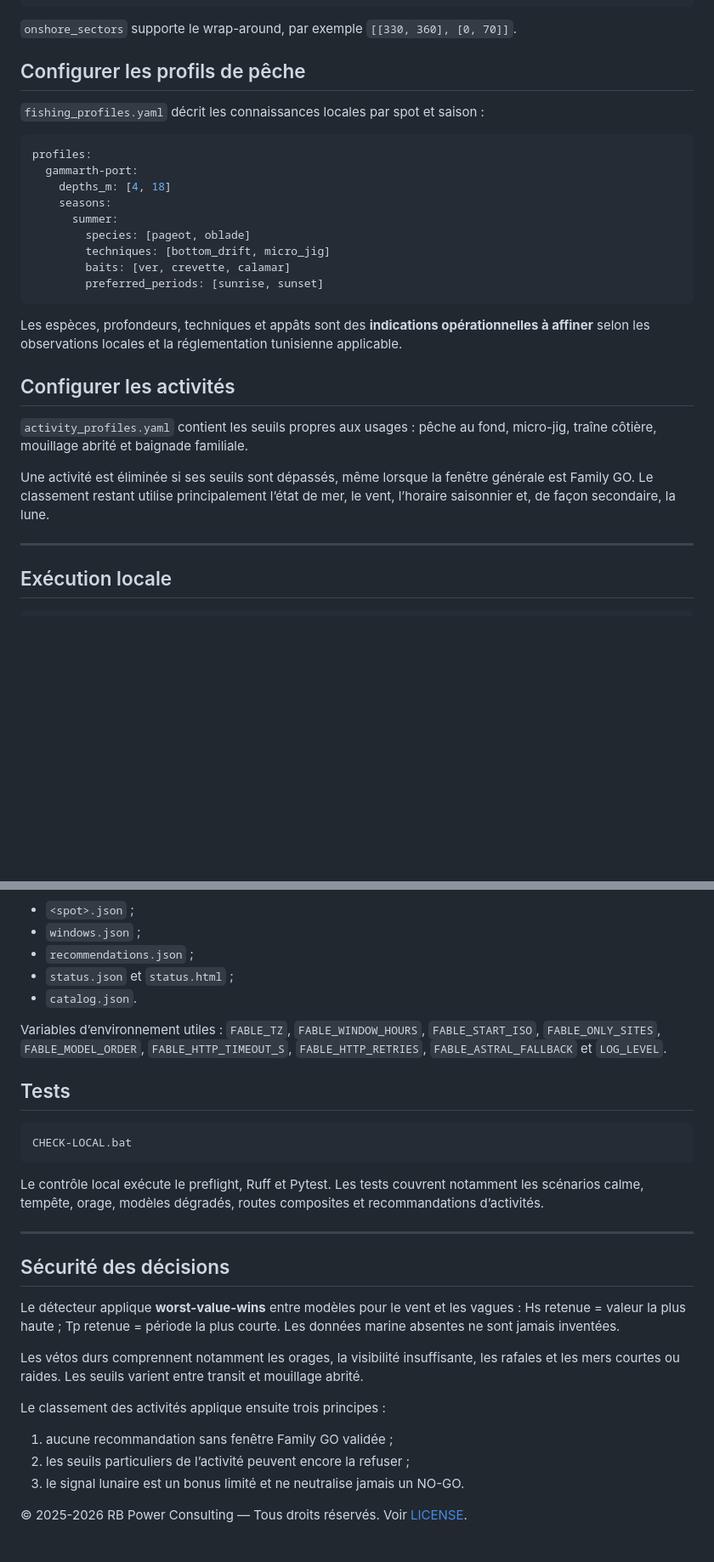
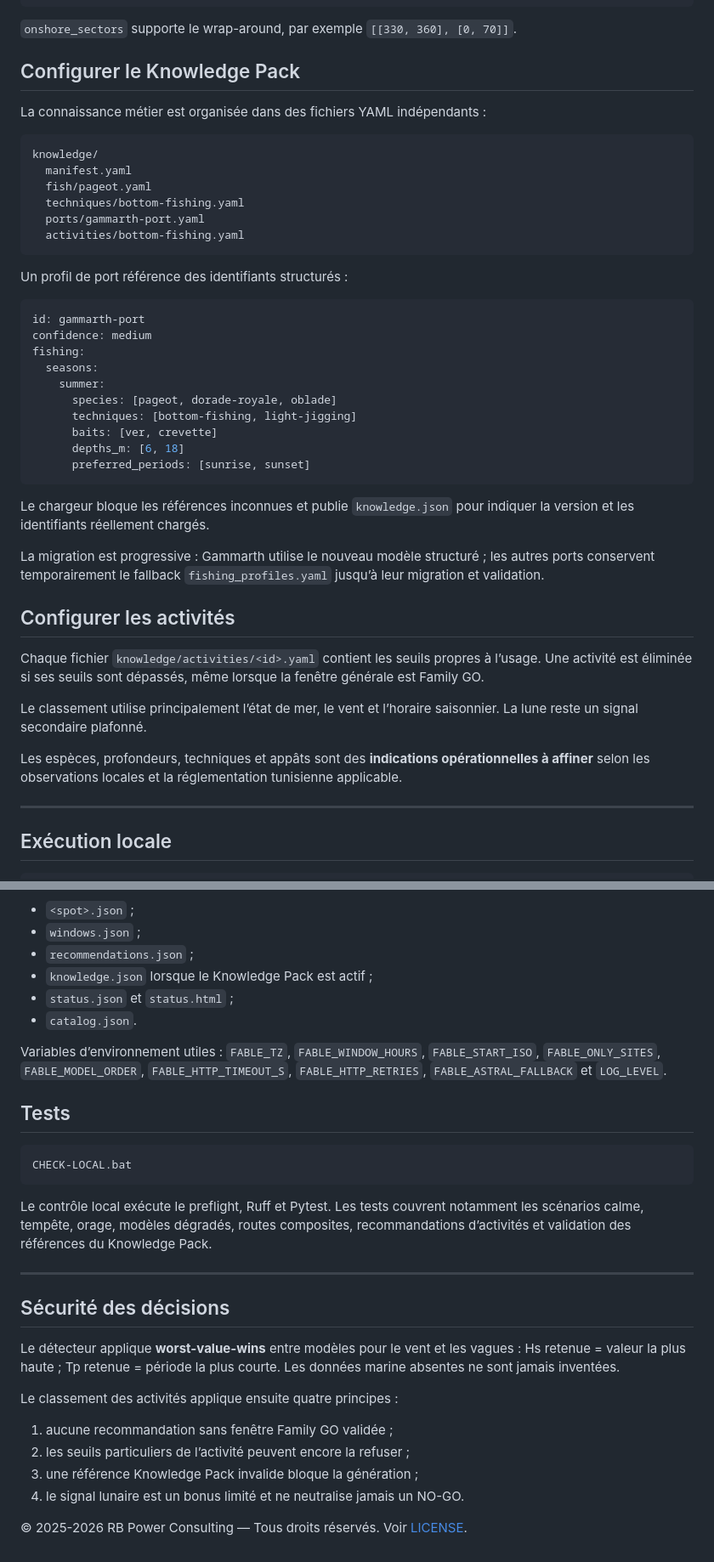
Before and after one commit to rbpower-hub/fable-collector, a Markdown page: README.md, 2 parts joined by grey strips. Shown at 85% size. Rendered like a GitHub page; blank space fills up the shorter version.

Commit message:
Document Knowledge Pack in README

````diff
--- a/README.md
+++ b/README.md
@@ -89,29 +94,45 @@ sites:
 
 `onshore_sectors` supporte le wrap-around, par exemple `[[330, 360], [0, 70]]`.
 
-## Configurer les profils de pêche
+## Configurer le Knowledge Pack
 
-`fishing_profiles.yaml` décrit les connaissances locales par spot et saison :
+La connaissance métier est organisée dans des fichiers YAML indépendants :
+
+```text
+knowledge/
+  manifest.yaml
+  fish/pageot.yaml
+  techniques/bottom-fishing.yaml
+  ports/gammarth-port.yaml
+  activities/bottom-fishing.yaml
+```
+
+Un profil de port référence des identifiants structurés :
 
 ```yaml
-profiles:
-  gammarth-port:
-    depths_m: [4, 18]
-    seasons:
-      summer:
-        species: [pageot, oblade]
-        techniques: [bottom_drift, micro_jig]
-        baits: [ver, crevette, calamar]
-        preferred_periods: [sunrise, sunset]
+id: gammarth-port
+confidence: medium
+fishing:
+  seasons:
+    summer:
+      species: [pageot, dorade-royale, oblade]
+      techniques: [bottom-fishing, light-jigging]
+      baits: [ver, crevette]
+      depths_m: [6, 18]
+      preferred_periods: [sunrise, sunset]
 ```
 
-Les espèces, profondeurs, techniques et appâts sont des **indications opérationnelles à affiner** selon les observations locales et la réglementation tunisienne applicable.
+Le chargeur bloque les références inconnues et publie `knowledge.json` pour indiquer la version et les identifiants réellement chargés.
+
+La migration est progressive : Gammarth utilise le nouveau modèle structuré ; les autres ports conservent temporairement le fallback `fishing_profiles.yaml` jusqu’à leur migration et validation.
 
 ## Configurer les activités
 
-`activity_profiles.yaml` contient les seuils propres aux usages : pêche au fond, micro-jig, traîne côtière, mouillage abrité et baignade familiale.
+Chaque fichier `knowledge/activities/<id>.yaml` contient les seuils propres à l’usage. Une activité est éliminée si ses seuils sont dépassés, même lorsque la fenêtre générale est Family GO.
 
-Une activité est éliminée si ses seuils sont dépassés, même lorsque la fenêtre générale est Family GO. Le classement restant utilise principalement l’état de mer, le vent, l’horaire saisonnier et, de façon secondaire, la lune.
+Le classement utilise principalement l’état de mer, le vent et l’horaire saisonnier. La lune reste un signal secondaire plafonné.
+
+Les espèces, profondeurs, techniques et appâts sont des **indications opérationnelles à affiner** selon les observations locales et la réglementation tunisienne applicable.
 
 ---
 
@@ -131,6 +152,7 @@ Les sorties principales sont écrites dans `public/` :
 - `<spot>.json` ;
 - `windows.json` ;
 - `recommendations.json` ;
+- `knowledge.json` lorsque le Knowledge Pack est actif ;
 - `status.json` et `status.html` ;
 - `catalog.json`.
 
@@ -142,7 +164,7 @@ Variables d’environnement utiles : `FABLE_TZ`, `FABLE_WINDOW_HOURS`, `FABLE_ST
 CHECK-LOCAL.bat
 ```
 
-Le contrôle local exécute le preflight, Ruff et Pytest. Les tests couvrent notamment les scénarios calme, tempête, orage, modèles dégradés, routes composites et recommandations d’activités.
+Le contrôle local exécute le preflight, Ruff et Pytest. Les tests couvrent notamment les scénarios calme, tempête, orage, modèles dégradés, routes composites, recommandations d’activités et validation des références du Knowledge Pack.
 
 ---
 
@@ -150,12 +172,11 @@ Le contrôle local exécute le preflight, Ruff et Pytest. Les tests couvrent not
 
 Le détecteur applique **worst-value-wins** entre modèles pour le vent et les vagues : Hs retenue = valeur la plus haute ; Tp retenue = période la plus courte. Les données marine absentes ne sont jamais inventées.
 
-Les vétos durs comprennent notamment les orages, la visibilité insuffisante, les rafales et les mers courtes ou raides. Les seuils varient entre transit et mouillage abrité.
-
-Le classement des activités applique ensuite trois principes :
+Le classement des activités applique ensuite quatre principes :
 
 1. aucune recommandation sans fenêtre Family GO validée ;
 2. les seuils particuliers de l’activité peuvent encore la refuser ;
-3. le signal lunaire est un bonus limité et ne neutralise jamais un NO-GO.
+3. une référence Knowledge Pack invalide bloque la génération ;
+4. le signal lunaire est un bonus limité et ne neutralise jamais un NO-GO.
 
 © 2025-2026 RB Power Consulting — Tous droits réservés. Voir [LICENSE](LICENSE).
````
Also changed, not shown: other parts of README.md (+12 -7 lines).
